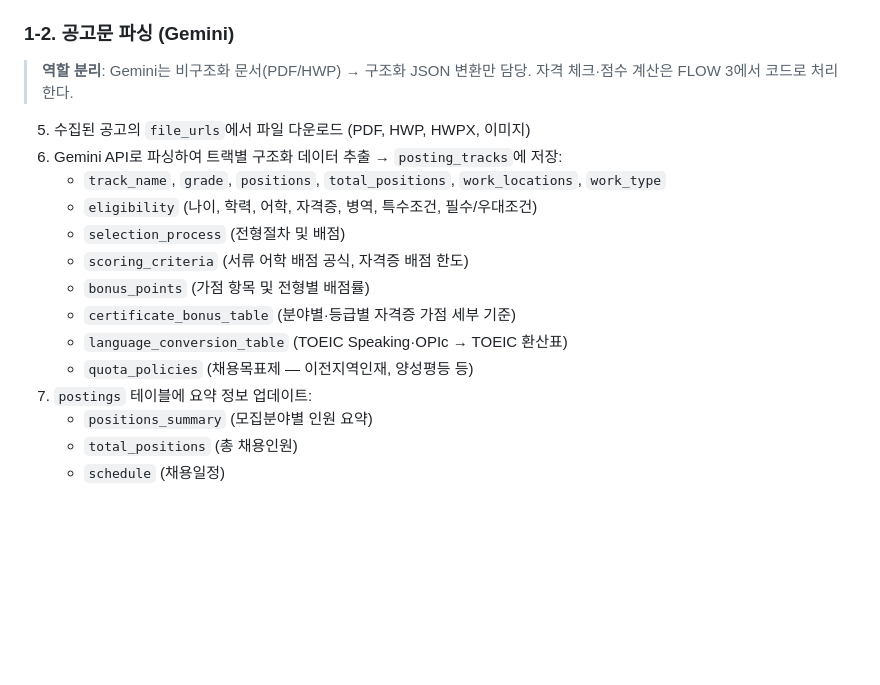
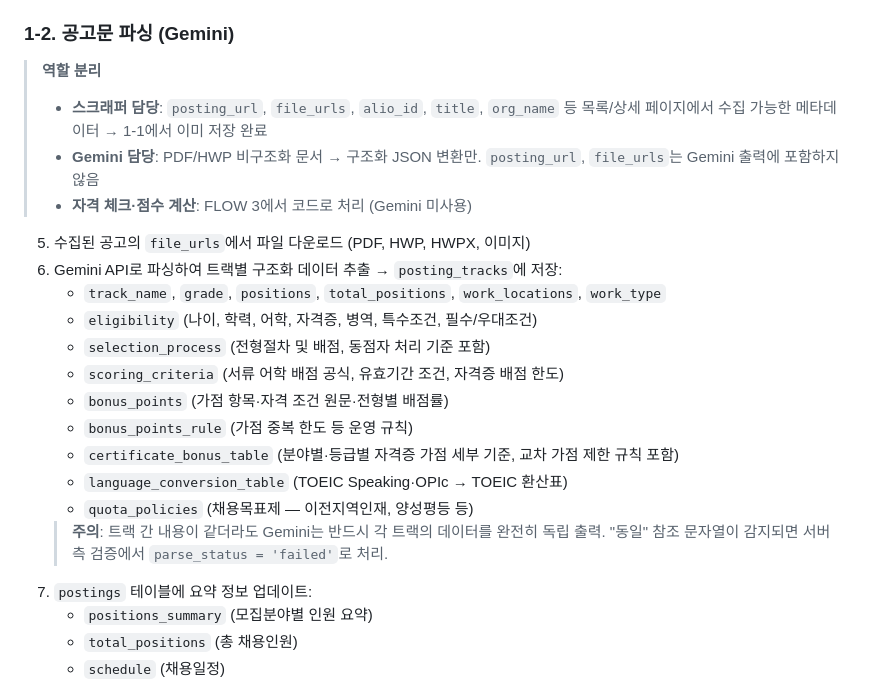
Before and after one commit to jchyng/alio-letter, a Markdown page: docs/03_핵심기능_플로우.md, the part around the change. Drawn GitHub-style; blank space fills up the shorter version.

Commit message:
docs: update 스키마·플로우 — 신규 필드 추가 및 스크래퍼/Gemini 역할 경계 명확화
- posting_tracks에 bonus_points_rule, tiebreak, validity_note, definition, field_restriction 추가
- FLOW 1-2에 스크래퍼 vs Gemini 담당 데이터 명시, "동일" 감지 시 failed 처리 추가

Co-Authored-By: Claude Sonnet 4.6 <noreply@anthropic.com>

```diff
--- a/docs/03_핵심기능_플로우.md
+++ b/docs/03_핵심기능_플로우.md
@@ -46,19 +46,24 @@
 
 ### 1-2. 공고문 파싱 (Gemini)
 
-> **역할 분리**: Gemini는 비구조화 문서(PDF/HWP) → 구조화 JSON 변환만 담당.
-> 자격 체크·점수 계산은 FLOW 3에서 코드로 처리한다.
+> **역할 분리**
+> - **스크래퍼 담당**: `posting_url`, `file_urls`, `alio_id`, `title`, `org_name` 등 목록/상세 페이지에서 수집 가능한 메타데이터 → 1-1에서 이미 저장 완료
+> - **Gemini 담당**: PDF/HWP 비구조화 문서 → 구조화 JSON 변환만. `posting_url`, `file_urls`는 Gemini 출력에 포함하지 않음
+> - **자격 체크·점수 계산**: FLOW 3에서 코드로 처리 (Gemini 미사용)
 
 5. 수집된 공고의 `file_urls`에서 파일 다운로드 (PDF, HWP, HWPX, 이미지)
 6. Gemini API로 파싱하여 트랙별 구조화 데이터 추출 → `posting_tracks`에 저장:
    - `track_name`, `grade`, `positions`, `total_positions`, `work_locations`, `work_type`
    - `eligibility` (나이, 학력, 어학, 자격증, 병역, 특수조건, 필수/우대조건)
-   - `selection_process` (전형절차 및 배점)
-   - `scoring_criteria` (서류 어학 배점 공식, 자격증 배점 한도)
-   - `bonus_points` (가점 항목 및 전형별 배점률)
-   - `certificate_bonus_table` (분야별·등급별 자격증 가점 세부 기준)
+   - `selection_process` (전형절차 및 배점, 동점자 처리 기준 포함)
+   - `scoring_criteria` (서류 어학 배점 공식, 유효기간 조건, 자격증 배점 한도)
+   - `bonus_points` (가점 항목·자격 조건 원문·전형별 배점률)
+   - `bonus_points_rule` (가점 중복 한도 등 운영 규칙)
+   - `certificate_bonus_table` (분야별·등급별 자격증 가점 세부 기준, 교차 가점 제한 규칙 포함)
    - `language_conversion_table` (TOEIC Speaking·OPIc → TOEIC 환산표)
    - `quota_policies` (채용목표제 — 이전지역인재, 양성평등 등)
+   > **주의**: 트랙 간 내용이 같더라도 Gemini는 반드시 각 트랙의 데이터를 완전히 독립 출력.
+   > "동일" 참조 문자열이 감지되면 서버측 검증에서 `parse_status = 'failed'`로 처리.
 7. `postings` 테이블에 요약 정보 업데이트:
    - `positions_summary` (모집분야별 인원 요약)
    - `total_positions` (총 채용인원)
```
Also changed, not shown: docs/04_데이터_스키마.md (+8 -5 lines).
